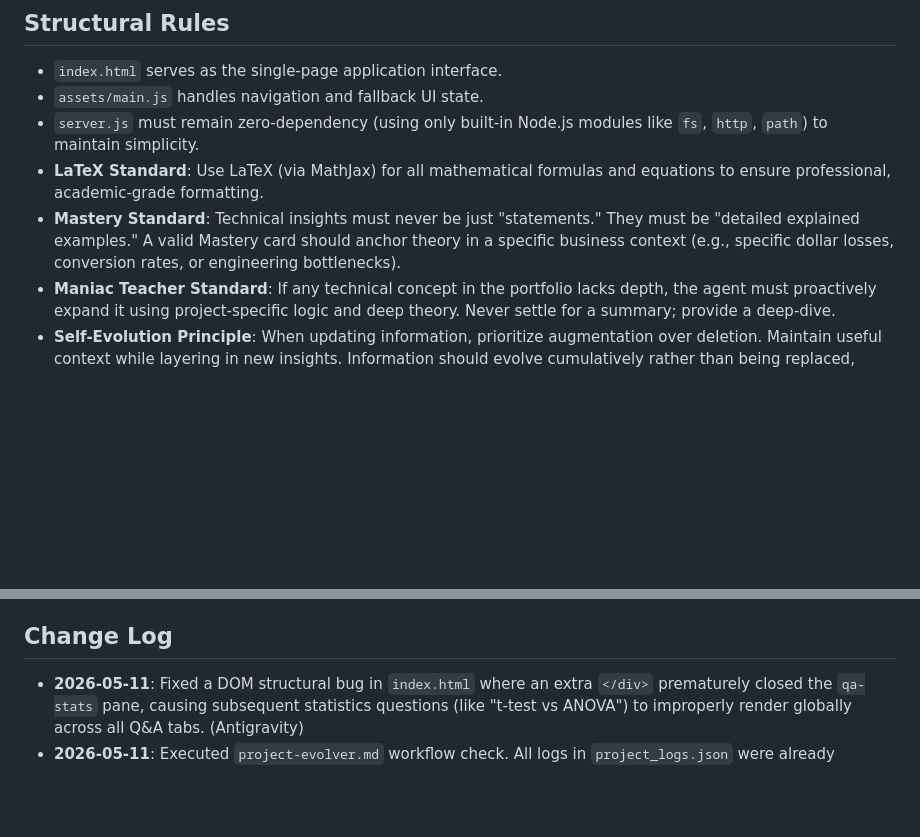
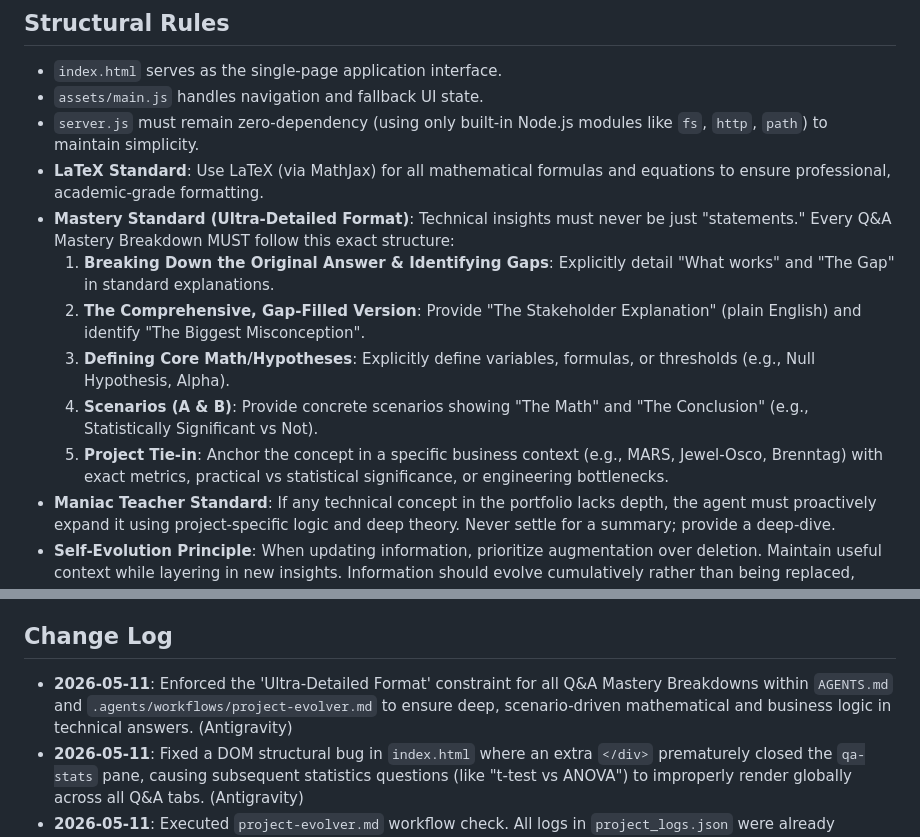
Before and after one commit to BhurkeSiddhesh/career-hub, a Markdown page: AGENTS.md, 2 parts joined by grey strips. Drawn GitHub-style; blank space fills up the shorter version.

Commit message:
chore(docs): strictly enforce ultra-detailed mastery breakdown format for QA in AGENTS.md and project-evolver workflow

```diff
--- a/AGENTS.md
+++ b/AGENTS.md
@@ -11,7 +11,12 @@
 - `assets/main.js` handles navigation and fallback UI state.
 - `server.js` must remain zero-dependency (using only built-in Node.js modules like `fs`, `http`, `path`) to maintain simplicity.
 - **LaTeX Standard**: Use LaTeX (via MathJax) for all mathematical formulas and equations to ensure professional, academic-grade formatting.
-- **Mastery Standard**: Technical insights must never be just "statements." They must be "detailed explained examples." A valid Mastery card should anchor theory in a specific business context (e.g., specific dollar losses, conversion rates, or engineering bottlenecks).
+- **Mastery Standard (Ultra-Detailed Format)**: Technical insights must never be just "statements." Every Q&A Mastery Breakdown MUST follow this exact structure:
+  1. **Breaking Down the Original Answer & Identifying Gaps**: Explicitly detail "What works" and "The Gap" in standard explanations.
+  2. **The Comprehensive, Gap-Filled Version**: Provide "The Stakeholder Explanation" (plain English) and identify "The Biggest Misconception".
+  3. **Defining Core Math/Hypotheses**: Explicitly define variables, formulas, or thresholds (e.g., Null Hypothesis, Alpha).
+  4. **Scenarios (A & B)**: Provide concrete scenarios showing "The Math" and "The Conclusion" (e.g., Statistically Significant vs Not).
+  5. **Project Tie-in**: Anchor the concept in a specific business context (e.g., MARS, Jewel-Osco, Brenntag) with exact metrics, practical vs statistical significance, or engineering bottlenecks.
 - **Maniac Teacher Standard**: If any technical concept in the portfolio lacks depth, the agent must proactively expand it using project-specific logic and deep theory. Never settle for a summary; provide a deep-dive.
 - **Self-Evolution Principle**: When updating information, prioritize augmentation over deletion. Maintain useful context while layering in new insights. Information should evolve cumulatively rather than being replaced, ensuring the hub acts as a long-term knowledge repository.
 
@@ -22,6 +27,7 @@
 - **Mathematical Rigor**: Retrofitting the Core Analytics Q&A with LaTeX formatting for all statistical concepts.
 
 ## Change Log
+- **2026-05-11**: Enforced the 'Ultra-Detailed Format' constraint for all Q&A Mastery Breakdowns within `AGENTS.md` and `.agents/workflows/project-evolver.md` to ensure deep, scenario-driven mathematical and business logic in technical answers. (Antigravity)
 - **2026-05-11**: Fixed a DOM structural bug in `index.html` where an extra `</div>` prematurely closed the `qa-stats` pane, causing subsequent statistics questions (like "t-test vs ANOVA") to improperly render globally across all Q&A tabs. (Antigravity)
 - **2026-05-11**: Executed `project-evolver.md` workflow check. All logs in `project_logs.json` were already marked as incorporated. Verified that the systemic 'Mastery Breakdown' updates from the previous turn are correctly reflected in the site DNA. (Antigravity)
 - **2026-05-10**: Executed `project-evolver.md` workflow. Synchronized `index.html` with raw insights from `project_logs.json` for Jewel-Osco, Brenntag, and Core Q&A sections. Marked logs as incorporated. Verified UI elements and fixed a layout bug affecting pages without logs; added 'split-layout' class to conditionally apply flex styles. (Gemini CLI)
```
Also changed, not shown: .agent/workflows/project-evolver.md (deleted, +0 -34 lines), .agents/workflows/project-evolver.md (added, +45 -0 lines).
